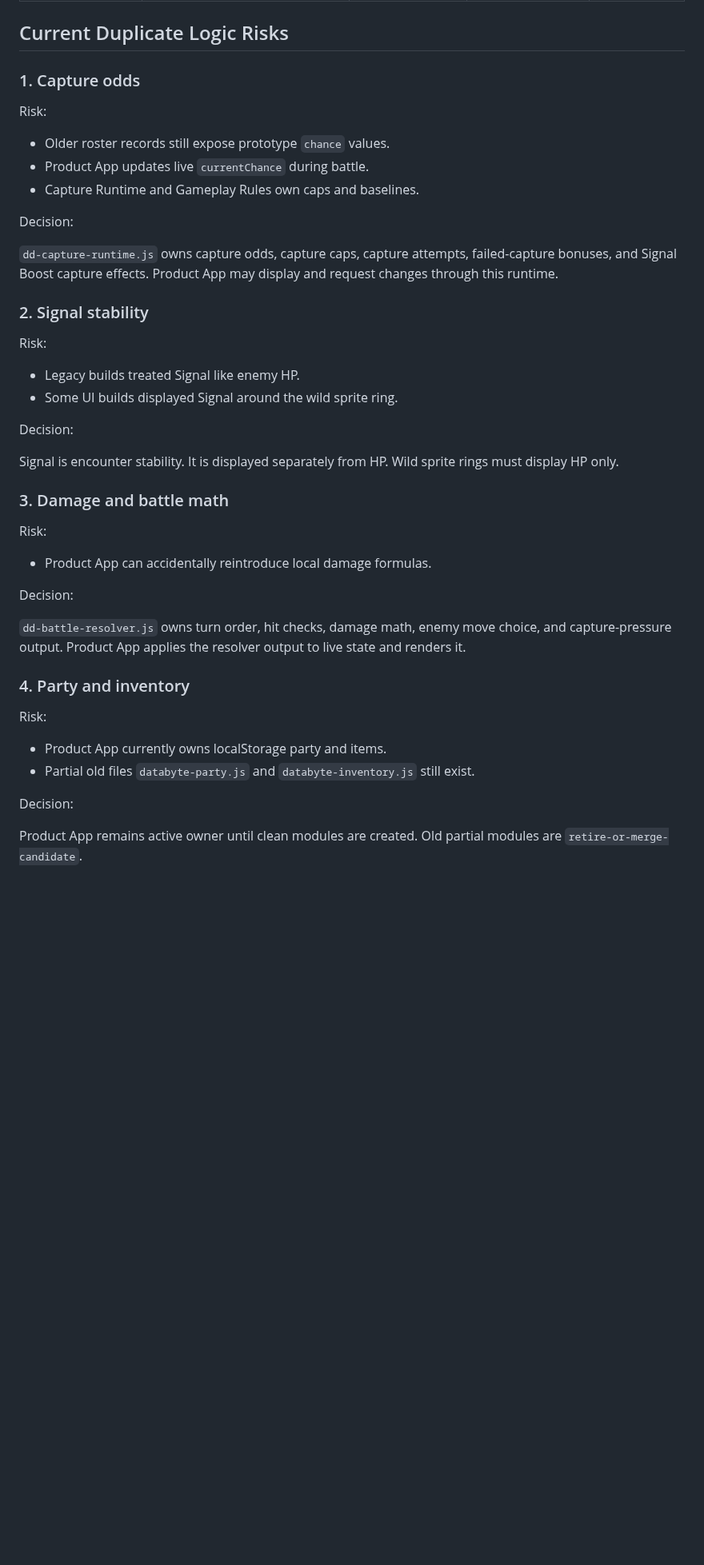
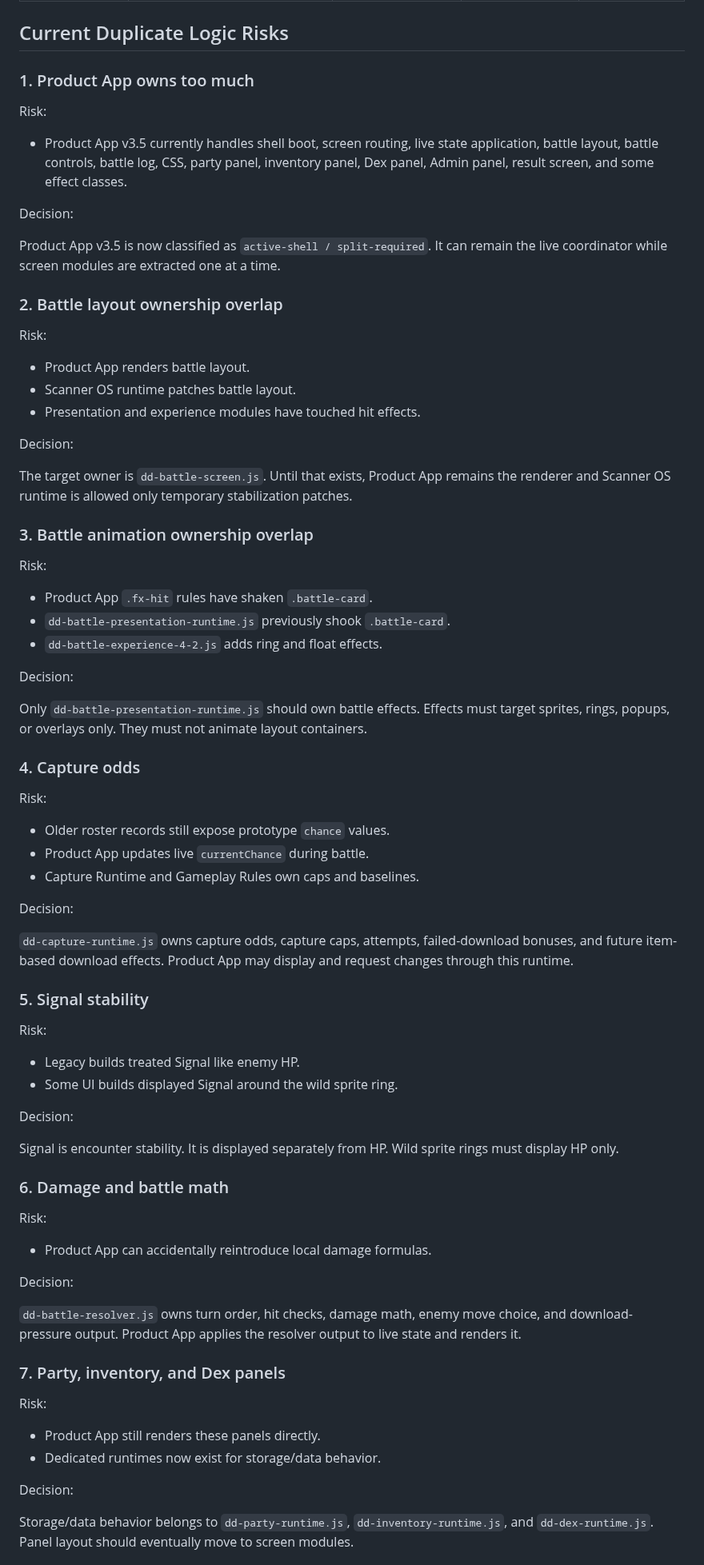
Before and after one commit to voltanlabs/voltanlabs.github.io, a Markdown page: docs/databyte-gameplay-ownership-audit.md, the part around one of its changes. Shown at 80% size. Drawn GitHub-style; blank space fills up the shorter version.

Commit message:
Refresh Data Discovery ownership map for Phase 4.3

```diff
--- a/docs/databyte-gameplay-ownership-audit.md
+++ b/docs/databyte-gameplay-ownership-audit.md
@@ -110,7 +135,41 @@ Rules:
 
 ## Current Duplicate Logic Risks
 
-### 1. Capture odds
+### 1. Product App owns too much
+
+Risk:
+
+- Product App v3.5 currently handles shell boot, screen routing, live state application, battle layout, battle controls, battle log, CSS, party panel, inventory panel, Dex panel, Admin panel, result screen, and some effect classes.
+
+Decision:
+
+Product App v3.5 is now classified as `active-shell / split-required`. It can remain the live coordinator while screen modules are extracted one at a time.
+
+### 2. Battle layout ownership overlap
+
+Risk:
+
+- Product App renders battle layout.
+- Scanner OS runtime patches battle layout.
+- Presentation and experience modules have touched hit effects.
+
+Decision:
+
+The target owner is `dd-battle-screen.js`. Until that exists, Product App remains the renderer and Scanner OS runtime is allowed only temporary stabilization patches.
+
+### 3. Battle animation ownership overlap
+
+Risk:
+
+- Product App `.fx-hit` rules have shaken `.battle-card`.
+- `dd-battle-presentation-runtime.js` previously shook `.battle-card`.
+- `dd-battle-experience-4-2.js` adds ring and float effects.
+
+Decision:
+
+Only `dd-battle-presentation-runtime.js` should own battle effects. Effects must target sprites, rings, popups, or overlays only. They must not animate layout containers.
+
+### 4. Capture odds
 
 Risk:
 
@@ -120,9 +179,9 @@ Risk:
 
 Decision:
 
-`dd-capture-runtime.js` owns capture odds, capture caps, capture attempts, failed-capture bonuses, and Signal Boost capture effects. Product App may display and request changes through this runtime.
+`dd-capture-runtime.js` owns capture odds, capture caps, attempts, failed-download bonuses, and future item-based download effects. Product App may display and request changes through this runtime.
 
-### 2. Signal stability
+### 5. Signal stability
 
 Risk:
 
@@ -133,7 +192,7 @@ Decision:
 
 Signal is encounter stability. It is displayed separately from HP. Wild sprite rings must display HP only.
 
-### 3. Damage and battle math
+### 6. Damage and battle math
 
 Risk:
 
@@ -141,16 +200,16 @@ Risk:
 
 Decision:
 
-`dd-battle-resolver.js` owns turn order, hit checks, damage math, enemy move choice, and capture-pressure output. Product App applies the resolver output to live state and renders it.
+`dd-battle-resolver.js` owns turn order, hit checks, damage math, enemy move choice, and download-pressure output. Product App applies the resolver output to live state and renders it.
 
-### 4. Party and inventory
+### 7. Party, inventory, and Dex panels
 
 Risk:
 
-- Product App currently owns localStorage party and items.
-- Partial old files `databyte-party.js` and `databyte-inventory.js` still exist.
+- Product App still renders these panels directly.
+- Dedicated runtimes now exist for storage/data behavior.
 
 Decision:
 
-Product App remains active owner until clean modules are created. Old partial modules are `retire-or-merge-candidate`.
+Storage/data behavior belongs to `dd-party-runtime.js`, `dd-inventory-runtime.js`, and `dd-dex-runtime.js`. Panel layout should eventually move to screen modules.
 
```
Also changed, not shown: other parts of docs/databyte-gameplay-ownership-audit.md (+86 -64 lines).
